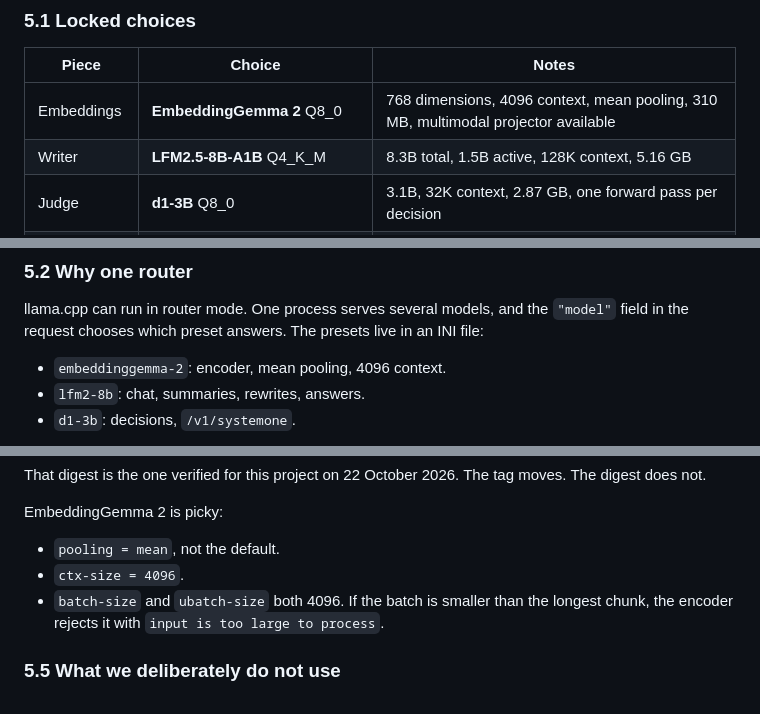
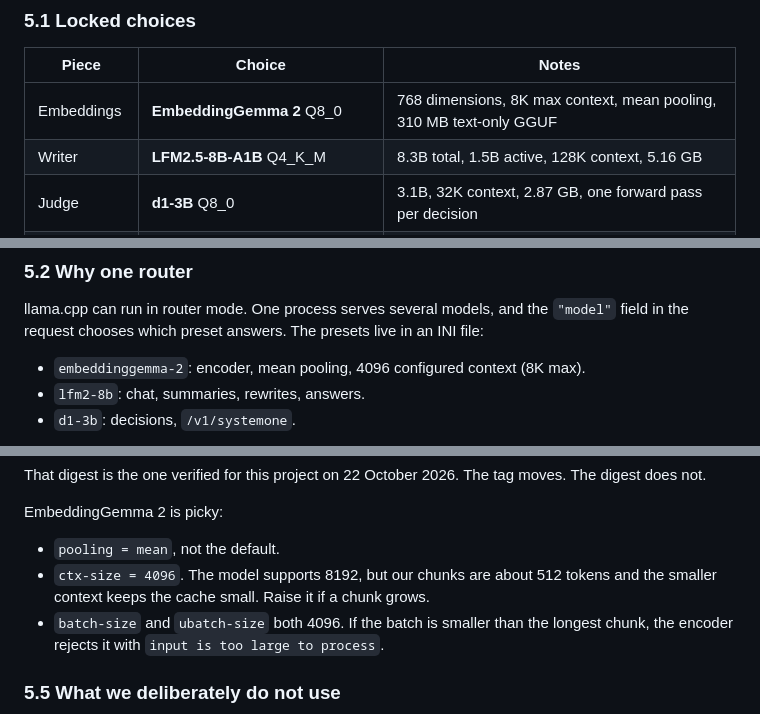
Before and after one commit to AISidesKicks/refeed-raptor-today, a Markdown page: INTENT.md, 3 parts joined by grey strips. GitHub-like rendering.

Commit message:
docs(intent): correct embeddinggemma 2 context and modality notes

```diff
--- a/INTENT.md
+++ b/INTENT.md
@@ -151,7 +151,7 @@ The "delegate" band is the interesting part. If confidence is high, accept the d
 
 | Piece | Choice | Notes |
 |---|---|---|
-| Embeddings | **EmbeddingGemma 2** Q8_0 | 768 dimensions, 4096 context, mean pooling, 310 MB, multimodal projector available |
+| Embeddings | **EmbeddingGemma 2** Q8_0 | 768 dimensions, 8K max context, mean pooling, 310 MB text-only GGUF |
 | Writer | **LFM2.5-8B-A1B** Q4_K_M | 8.3B total, 1.5B active, 128K context, 5.16 GB |
 | Judge | **d1-3B** Q8_0 | 3.1B, 32K context, 2.87 GB, one forward pass per decision |
 | Server | One **llama.cpp router** with three presets | One CUDA context, one port, one set of logs |
@@ -167,7 +167,7 @@ The current `pixi.toml` is a skeleton with Python 3.12 only. The first build ste
 
 llama.cpp can run in router mode. One process serves several models, and the `"model"` field in the request chooses which preset answers. The presets live in an INI file:
 
-- `embeddinggemma-2`: encoder, mean pooling, 4096 context.
+- `embeddinggemma-2`: encoder, mean pooling, 4096 configured context (8K max).
 - `lfm2-8b`: chat, summaries, rewrites, answers.
 - `d1-3b`: decisions, `/v1/systemone`.
 
@@ -210,7 +210,7 @@ That digest is the one verified for this project on 22 October 2026. The tag mov
 EmbeddingGemma 2 is picky:
 
 - `pooling = mean`, not the default.
-- `ctx-size = 4096`.
+- `ctx-size = 4096`. The model supports 8192, but our chunks are about 512 tokens and the smaller context keeps the cache small. Raise it if a chunk grows.
 - `batch-size` and `ubatch-size` both 4096. If the batch is smaller than the longest chunk, the encoder rejects it with `input is too large to process`.
 
 ### 5.5 What we deliberately do not use
```
Also changed, not shown: other parts of INTENT.md (+2 -2 lines).
